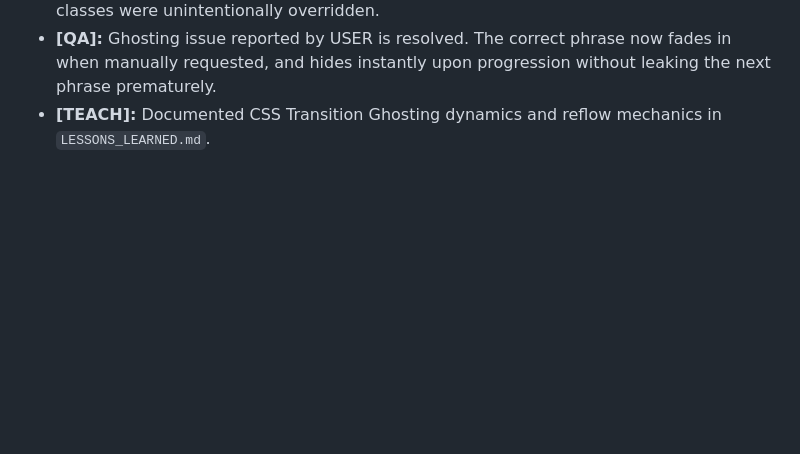
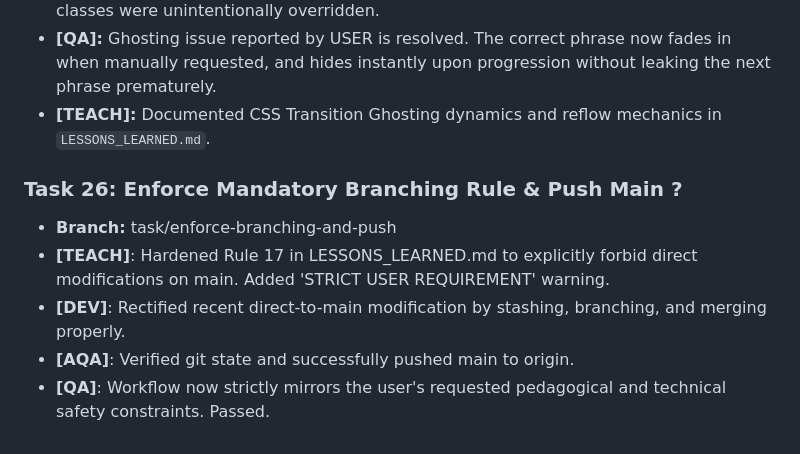
Before and after one commit to ZhekovIlya/anchor-app, a Markdown page: AGENTS_LOG.md, the part around the change. Drawn GitHub-style; blank space fills up the shorter version.

Commit message:
docs: update log for task 26

```diff
--- a/AGENTS_LOG.md
+++ b/AGENTS_LOG.md
@@ -191,3 +191,10 @@ All 7 MVP tasks COMPLETE. Branch `feature/curriculum-redesign` has 2 commits on
 - **[AQA]:** Verified that inline CSS modifications are targeted and properly cleaned up. No classes were unintentionally overridden.
 - **[QA]:** Ghosting issue reported by USER is resolved. The correct phrase now fades in when manually requested, and hides instantly upon progression without leaking the next phrase prematurely.
 - **[TEACH]:** Documented CSS Transition Ghosting dynamics and reflow mechanics in `LESSONS_LEARNED.md`.
+
+### Task 26: Enforce Mandatory Branching Rule & Push Main ?
+- **Branch:** task/enforce-branching-and-push
+- **[TEACH]**: Hardened Rule 17 in LESSONS_LEARNED.md to explicitly forbid direct modifications on main. Added 'STRICT USER REQUIREMENT' warning.
+- **[DEV]**: Rectified recent direct-to-main modification by stashing, branching, and merging properly.
+- **[AQA]**: Verified git state and successfully pushed main to origin.
+- **[QA]**: Workflow now strictly mirrors the user's requested pedagogical and technical safety constraints. Passed.
```
